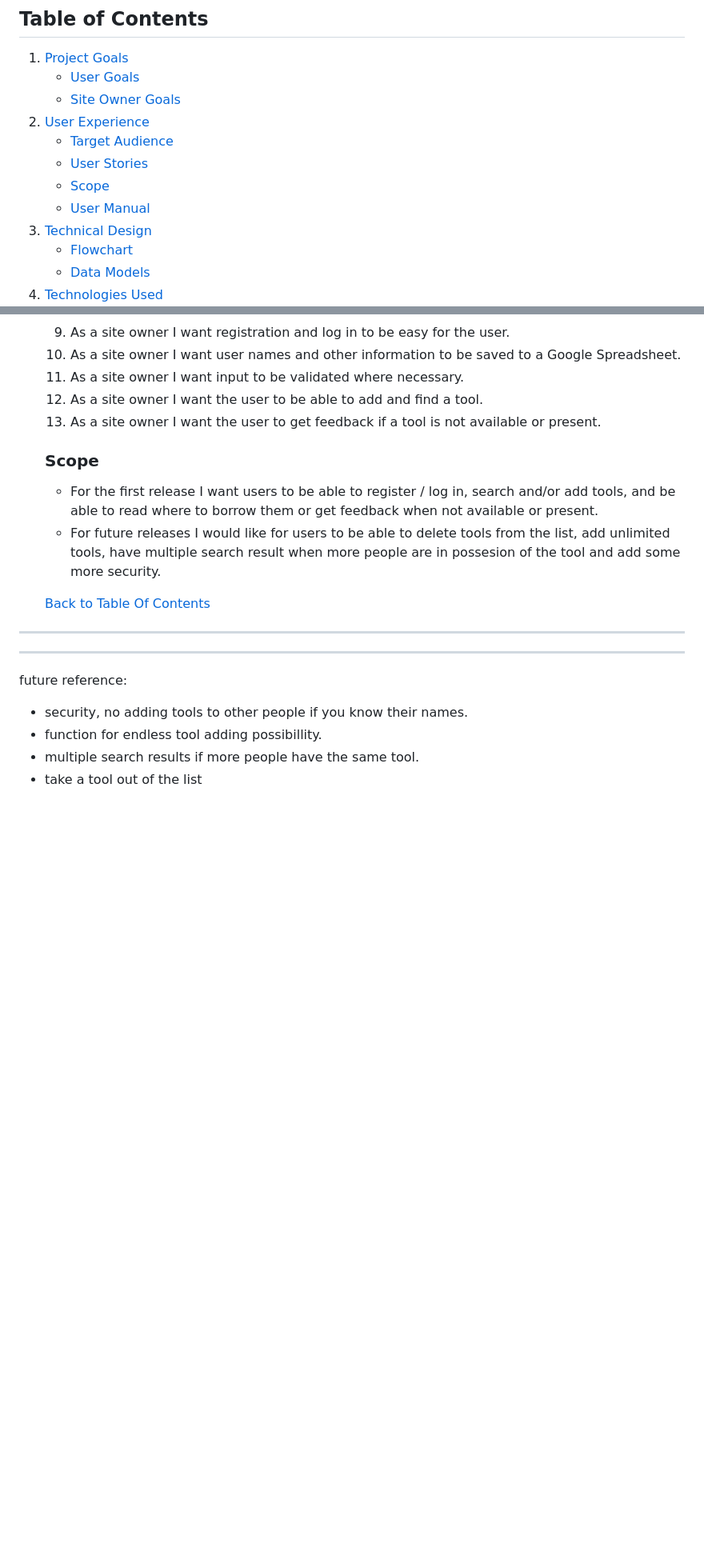
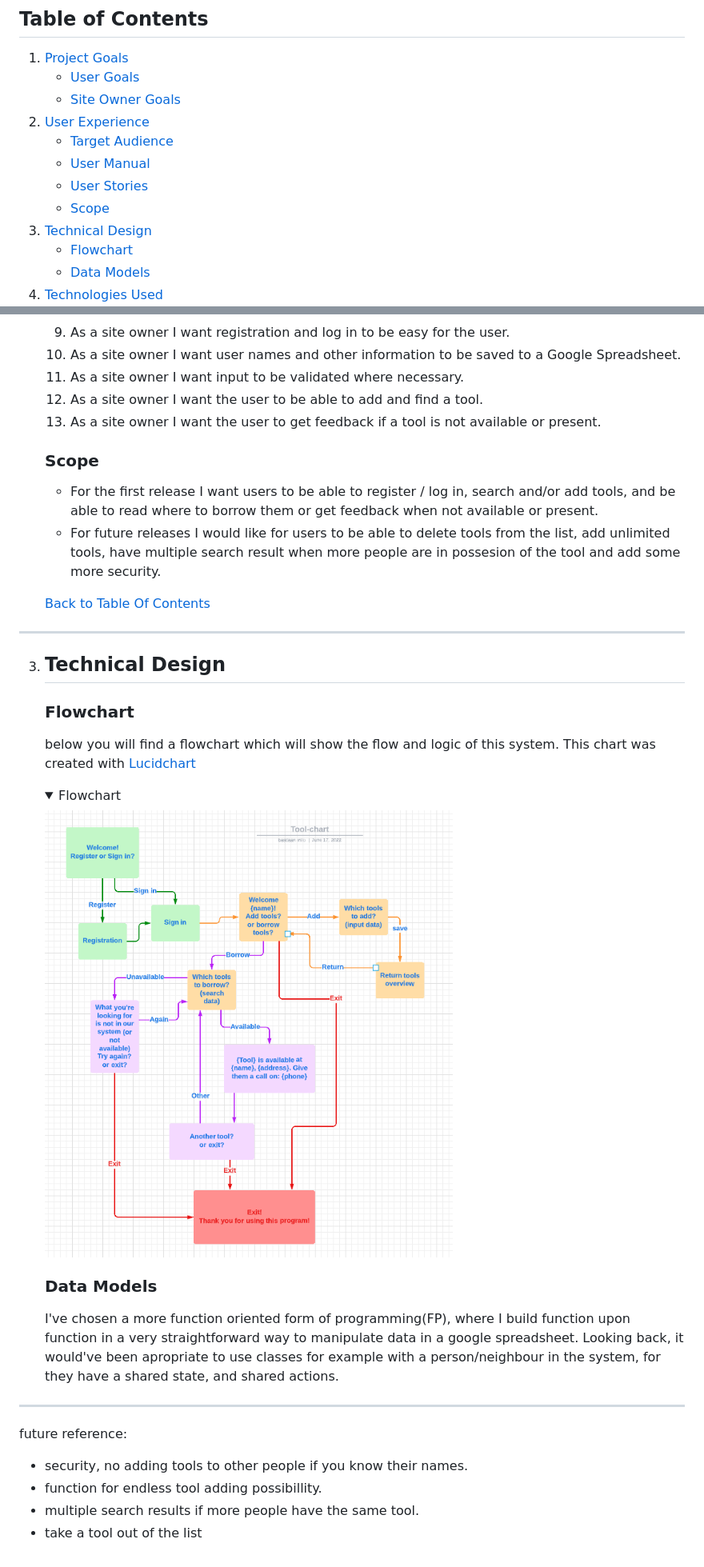
Before and after one commit to BGMwebdev/battleship-game, a Markdown page: README.md, 2 parts joined by grey strips. Shown: that part at 80% size. GitHub-like rendering; pictures changed too: docs/images/flow_chart.png (added); folded sections open; blank space fills up the shorter version.

Commit message:
add technical design to readme and include flow chart and data model

```diff
--- a/README.md
+++ b/README.md
@@ -13,9 +13,9 @@ Welcome to the Tools for borrow - system. This program aims to make life easier
     - [Site Owner Goals](#site-owner-goals)
 2. [User Experience](#user-experience)
     - [Target Audience](#target-audience)
+    - [User Manual](#user-manual)
     - [User Stories](#user-stories)
     - [Scope](#scope)
-    - [User Manual](#user-manual)
 3. [Technical Design](#technical-design)
     - [Flowchart](#flowchart)
     - [Data Models](#data-models)
@@ -104,7 +104,17 @@ Welcome to the Tools for borrow - system. This program aims to make life easier
     [Back to Table Of Contents](#table-of-contents)
 <hr>
 
+3. ## Technical Design
 
+    ### Flowchart
+    below you will find a flowchart which will show the flow and logic of this system. This chart was created with [Lucidchart](https://www.lucidchart.com/)
+
+    <details><summary>Flowchart</summary>
+    <img src="docs/images/flow_chart.png"></details>
+
+
+    ### Data Models
+    I've chosen a more function oriented form of programming(FP), where I build function upon function in a very straightforward way to manipulate data in a google spreadsheet. Looking back, it would've been apropriate to use classes for example with a person/neighbour in the system, for they have a shared state, and shared actions.
 
 
 
```
